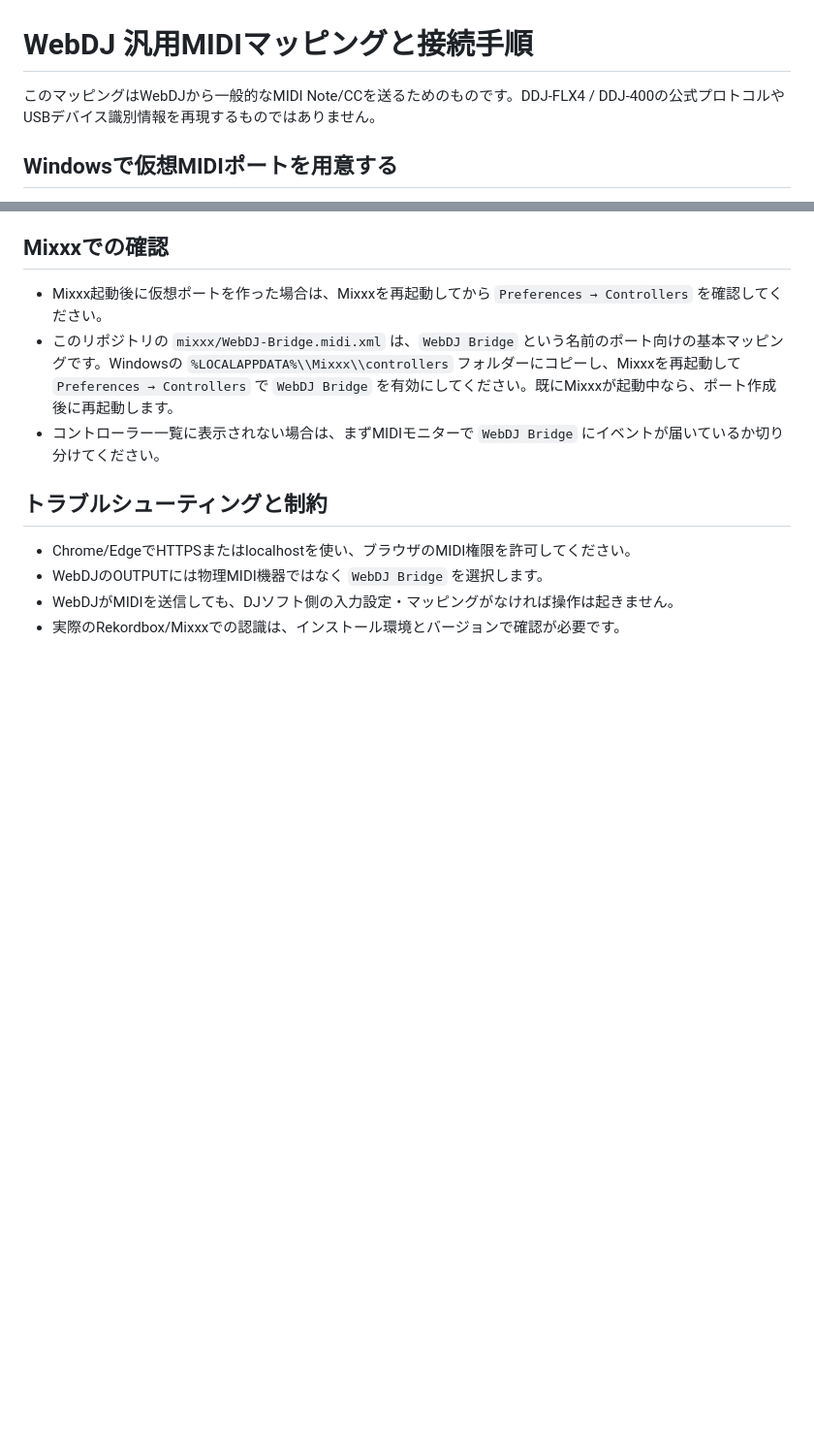
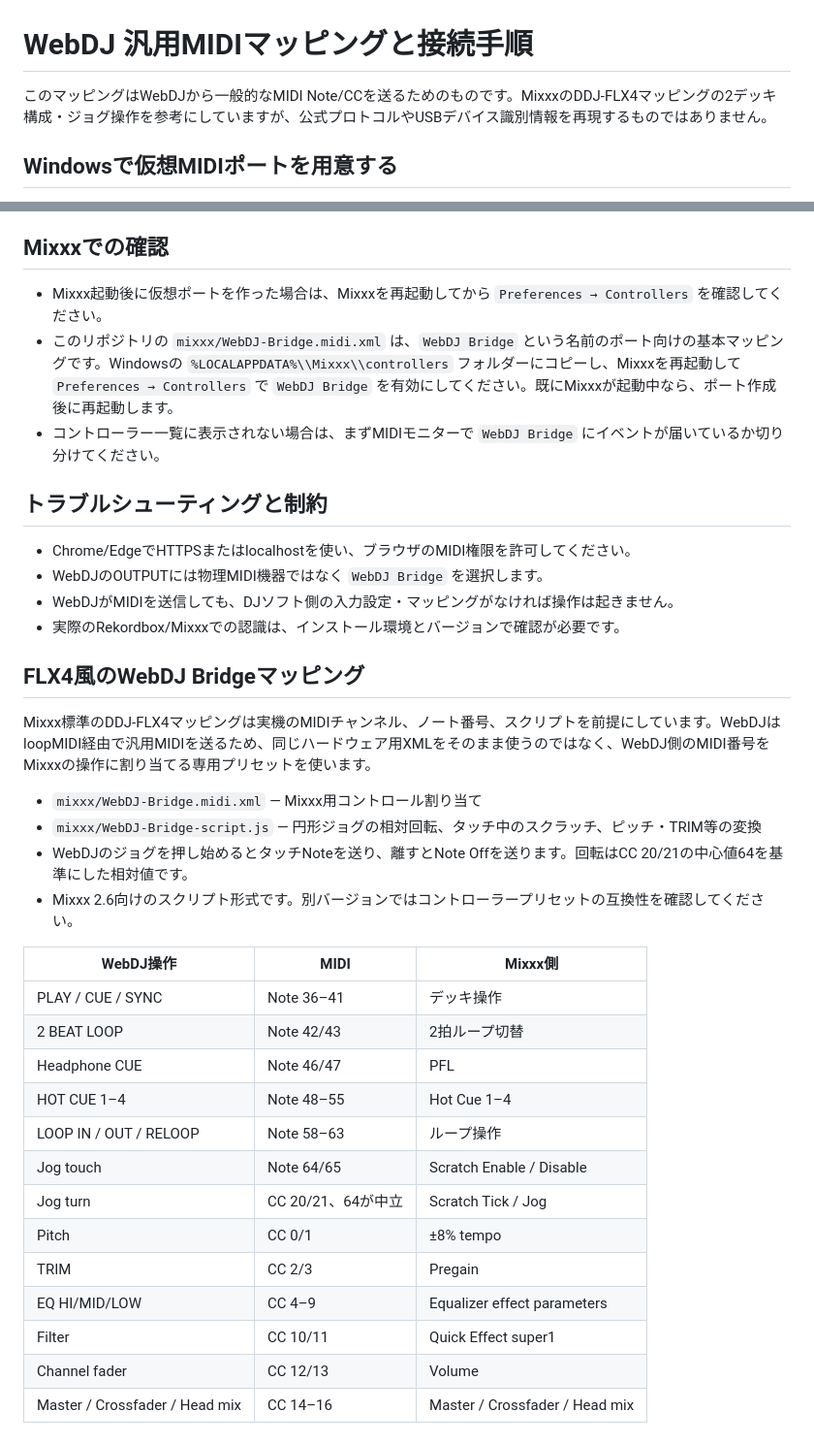
Before and after one commit to nemuliz/web-dj, a Markdown page: docs/MIDI_PROTOCOL_JA.md, 2 parts joined by grey strips. Shown at 97% size. GitHub-like rendering; blank space fills up the shorter version.

Commit message:
Document FLX4-inspired WebDJ Mixxx mapping

```diff
--- a/docs/MIDI_PROTOCOL_JA.md
+++ b/docs/MIDI_PROTOCOL_JA.md
@@ -1,6 +1,6 @@
 # WebDJ 汎用MIDIマッピングと接続手順
 
-このマッピングはWebDJから一般的なMIDI Note/CCを送るためのものです。DDJ-FLX4 / DDJ-400の公式プロトコルやUSBデバイス識別情報を再現するものではありません。
+このマッピングはWebDJから一般的なMIDI Note/CCを送るためのものです。MixxxのDDJ-FLX4マッピングの2デッキ構成・ジョグ操作を参考にしていますが、公式プロトコルやUSBデバイス識別情報を再現するものではありません。
 
 ## Windowsで仮想MIDIポートを用意する
 
@@ -56,3 +56,29 @@ CC値は各UIコントロールの最小値〜最大値を0〜127に正規化し
 - WebDJのOUTPUTには物理MIDI機器ではなく `WebDJ Bridge` を選択します。
 - WebDJがMIDIを送信しても、DJソフト側の入力設定・マッピングがなければ操作は起きません。
 - 実際のRekordbox/Mixxxでの認識は、インストール環境とバージョンで確認が必要です。
+
+
+## FLX4風のWebDJ Bridgeマッピング
+
+Mixxx標準のDDJ-FLX4マッピングは実機のMIDIチャンネル、ノート番号、スクリプトを前提にしています。WebDJはloopMIDI経由で汎用MIDIを送るため、同じハードウェア用XMLをそのまま使うのではなく、WebDJ側のMIDI番号をMixxxの操作に割り当てる専用プリセットを使います。
+
+- `mixxx/WebDJ-Bridge.midi.xml` — Mixxx用コントロール割り当て
+- `mixxx/WebDJ-Bridge-script.js` — 円形ジョグの相対回転、タッチ中のスクラッチ、ピッチ・TRIM等の変換
+- WebDJのジョグを押し始めるとタッチNoteを送り、離すとNote Offを送ります。回転はCC 20/21の中心値64を基準にした相対値です。
+- Mixxx 2.6向けのスクリプト形式です。別バージョンではコントローラープリセットの互換性を確認してください。
+
+| WebDJ操作 | MIDI | Mixxx側 |
+|---|---|---|
+| PLAY / CUE / SYNC | Note 36–41 | デッキ操作 |
+| 2 BEAT LOOP | Note 42/43 | 2拍ループ切替 |
+| Headphone CUE | Note 46/47 | PFL |
+| HOT CUE 1–4 | Note 48–55 | Hot Cue 1–4 |
+| LOOP IN / OUT / RELOOP | Note 58–63 | ループ操作 |
+| Jog touch | Note 64/65 | Scratch Enable / Disable |
+| Jog turn | CC 20/21、64が中立 | Scratch Tick / Jog |
+| Pitch | CC 0/1 | ±8% tempo |
+| TRIM | CC 2/3 | Pregain |
+| EQ HI/MID/LOW | CC 4–9 | Equalizer effect parameters |
+| Filter | CC 10/11 | Quick Effect super1 |
+| Channel fader | CC 12/13 | Volume |
+| Master / Crossfader / Head mix | CC 14–16 | Master / Crossfader / Head mix |
```
